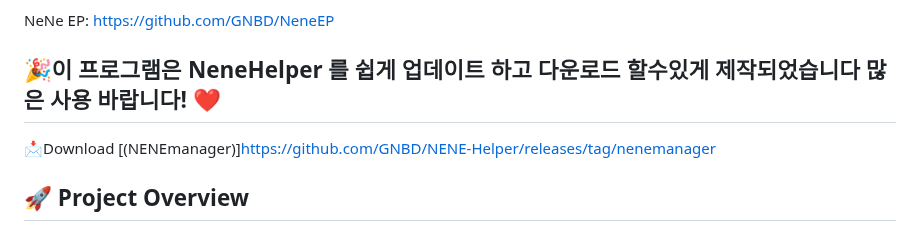
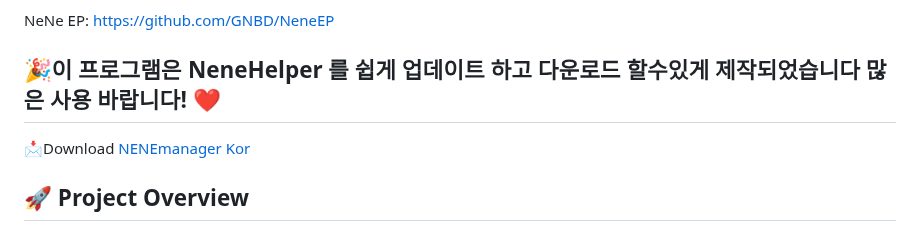
Before and after one commit to GNBD/NENE-Helper, a Markdown page: README.md, the part around the change. GitHub-like rendering.

```diff
--- a/README.md
+++ b/README.md
@@ -11,7 +11,7 @@ NeNe EP: https://github.com/GNBD/NeneEP
 
 🎉이 프로그램은 NeneHelper 를 쉽게 업데이트 하고 다운로드 할수있게 제작되었습니다 많은 사용 바랍니다! ❤️
 ---
-📩Download [(NENEmanager)]https://github.com/GNBD/NENE-Helper/releases/tag/nenemanager
+📩Download [NENEmanager Kor](https://github.com/GNBD/NENE-Helper/releases/tag/nenemanager)
 
 ## 🚀 Project Overview
 
```
